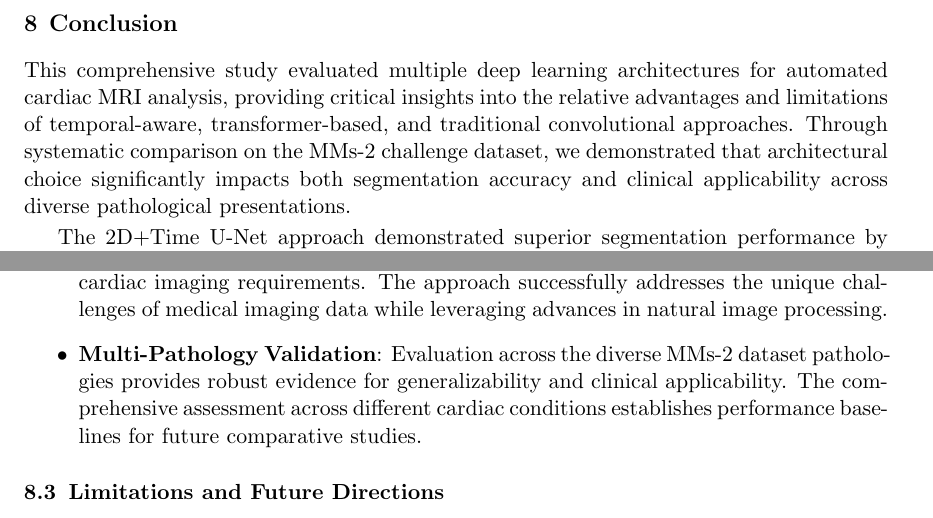
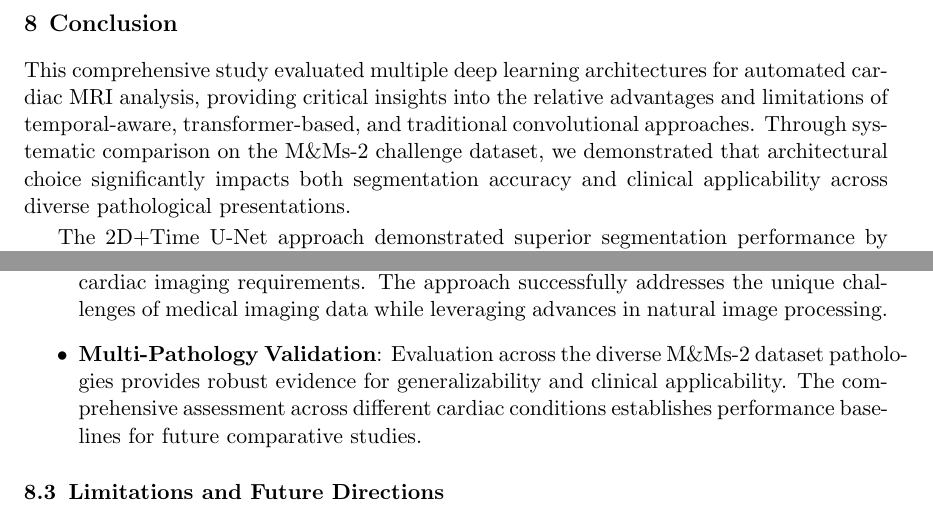
Before and after one commit to martharotter/cardiac_segmentation, a LaTeX paper (mms-2_segmentation_report/mms-2_segmentation_report.tex): two parts of pages 6 and 7 of 9, joined at a grey line, cut so that both start at the same text. Compiled offline with pdfLaTeX.

Commit message:
Fixing typos

```diff
--- a/mms-2_segmentation_report/mms-2_segmentation_report.tex
+++ b/mms-2_segmentation_report/mms-2_segmentation_report.tex
@@ -136,7 +136,7 @@
 
   \section{Conclusion}
 
-  This comprehensive study evaluated multiple deep learning architectures for automated cardiac MRI analysis, providing critical insights into the relative advantages and limitations of temporal-aware, transformer-based, and traditional convolutional approaches. Through systematic comparison on the M&Ms-2 challenge dataset, we demonstrated that architectural choice significantly impacts both segmentation accuracy and clinical applicability across diverse pathological presentations.
+  This comprehensive study evaluated multiple deep learning architectures for automated cardiac MRI analysis, providing critical insights into the relative advantages and limitations of temporal-aware, transformer-based, and traditional convolutional approaches. Through systematic comparison on the M\&Ms-2 challenge dataset, we demonstrated that architectural choice significantly impacts both segmentation accuracy and clinical applicability across diverse pathological presentations.
 
   The 2D+Time U-Net approach demonstrated superior segmentation performance by effectively leveraging temporal context from CINE MRI sequences. The 5-frame temporal window enabled the model to capture cardiac motion patterns, resulting in improved boundary delineation and enhanced anatomical consistency across cardiac cycles. This temporal awareness proved particularly valuable for pathological cases where individual frame quality varied significantly, with the model demonstrating robust performance even when encountering motion artifacts or suboptimal contrast conditions.
 
@@ -164,7 +164,7 @@
 
     \item \textbf{Transformer Pipeline Optimization}: The dual-stage SegFormer-ViT pipeline represents an effective integration of state-of-the-art computer vision architectures with cardiac imaging requirements. The approach successfully addresses the unique challenges of medical imaging data while leveraging advances in natural image processing.
 
-    \item \textbf{Multi-Pathology Validation}: Evaluation across the diverse M&Ms-2 dataset pathologies provides robust evidence for generalizability and clinical applicability. The comprehensive assessment across different cardiac conditions establishes performance baselines for future comparative studies.
+    \item \textbf{Multi-Pathology Validation}: Evaluation across the diverse M\&Ms-2 dataset pathologies provides robust evidence for generalizability and clinical applicability. The comprehensive assessment across different cardiac conditions establishes performance baselines for future comparative studies.
 
   \end{itemize}
 
```
